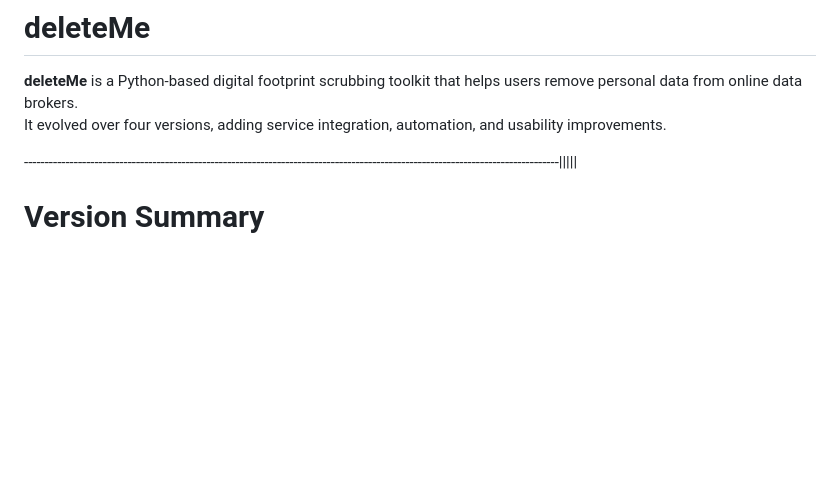
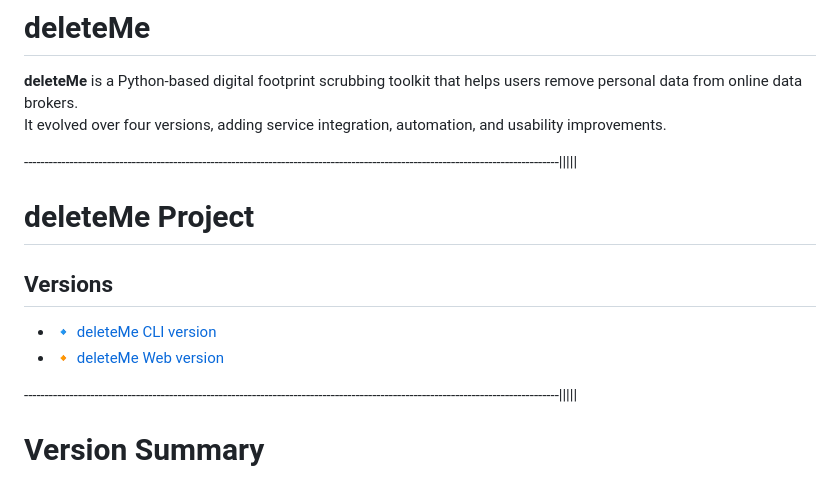
Before and after one commit to logicalrock/deleteMe, a Markdown page: README.md, the part around the change. Drawn GitHub-style; blank space fills up the shorter version.

```diff
--- a/README.md
+++ b/README.md
@@ -2,6 +2,14 @@
 
 **deleteMe** is a Python-based digital footprint scrubbing toolkit that helps users remove personal data from online data brokers.
 It evolved over four versions, adding service integration, automation, and usability improvements.
+
+---------------------------------------------------------------------------------------------------------------------------------|||||
+
+# deleteMe Project
+
+## Versions
+- 🔹 [deleteMe CLI version](./deleteMe_v4/README.md)
+- 🔸 [deleteMe Web version](./deleteMeWeb/README.md)
 
 ---------------------------------------------------------------------------------------------------------------------------------|||||
 
```
Also changed, not shown: deleteMeWeb/README.md (added, +113 -0 lines).
